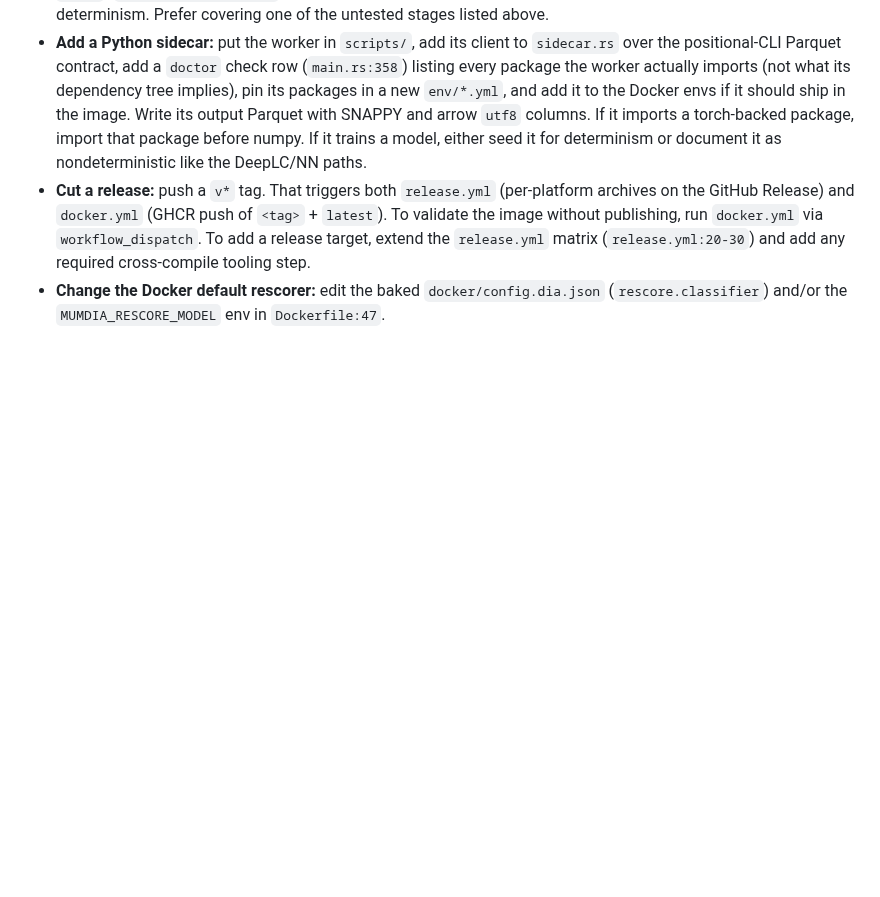
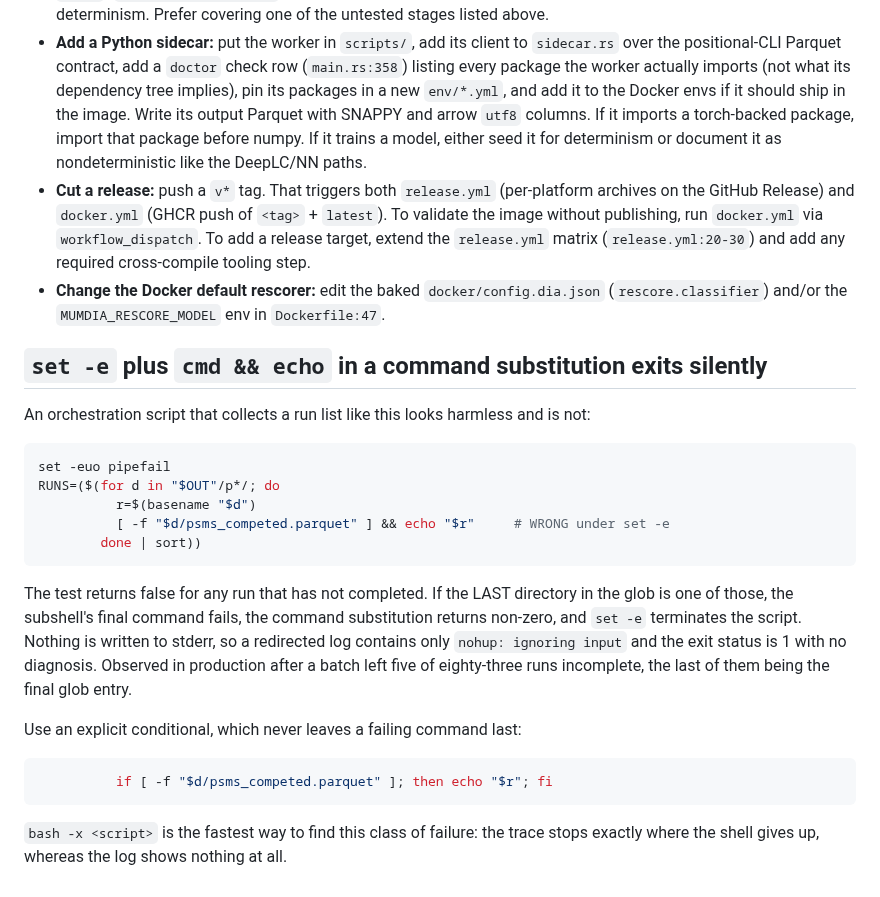
Before and after one commit to CompOmics/MuMDIA, a Markdown page: docs/14_build_test_deploy_gotchas.md, the part around the change. Drawn GitHub-style; blank space fills up the shorter version.

Commit message:
docs(gotchas): record the silent `set -e` exit from `cmd && echo` in a command substitution
A Phase B orchestration script died with exit 1, an empty log, and nothing on stderr. Cause: under
`set -euo pipefail`, a run-list built with `[ -f ... ] && echo "$r"` makes the command substitution
return non-zero whenever the LAST glob entry fails the test, and `set -e` then terminates the
script without a message. It happened once five of eighty-three runs were incomplete and the last
of them was the final directory in the glob.

The failure is worth documenting because the symptom points nowhere: the log contains only
`nohup: ignoring input`, and the obvious suspects (CRLF line endings, a missing config, an empty
glob) all produce visible errors instead. `bash -x` locates it immediately, which is the actual
lesson.

Fix is an explicit `if`, so no failing command is ever last in the substitution.

Co-Authored-By: Claude Opus 5 (1M context) <noreply@anthropic.com>

````diff
--- a/docs/14_build_test_deploy_gotchas.md
+++ b/docs/14_build_test_deploy_gotchas.md
@@ -535,3 +535,30 @@ and the mzML/library/FASTA inputs always need a data mount.
   (`release.yml:20-30`) and add any required cross-compile tooling step.
 - **Change the Docker default rescorer:** edit the baked `docker/config.dia.json`
   (`rescore.classifier`) and/or the `MUMDIA_RESCORE_MODEL` env in `Dockerfile:47`.
+
+## `set -e` plus `cmd && echo` in a command substitution exits silently
+
+An orchestration script that collects a run list like this looks harmless and is not:
+
+```bash
+set -euo pipefail
+RUNS=($(for d in "$OUT"/p*/; do
+          r=$(basename "$d")
+          [ -f "$d/psms_competed.parquet" ] && echo "$r"     # WRONG under set -e
+        done | sort))
+```
+
+The test returns false for any run that has not completed. If the LAST directory in the glob is
+one of those, the subshell's final command fails, the command substitution returns non-zero, and
+`set -e` terminates the script. Nothing is written to stderr, so a redirected log contains only
+`nohup: ignoring input` and the exit status is 1 with no diagnosis. Observed in production after a
+batch left five of eighty-three runs incomplete, the last of them being the final glob entry.
+
+Use an explicit conditional, which never leaves a failing command last:
+
+```bash
+          if [ -f "$d/psms_competed.parquet" ]; then echo "$r"; fi
+```
+
+`bash -x <script>` is the fastest way to find this class of failure: the trace stops exactly where
+the shell gives up, whereas the log shows nothing at all.
````
